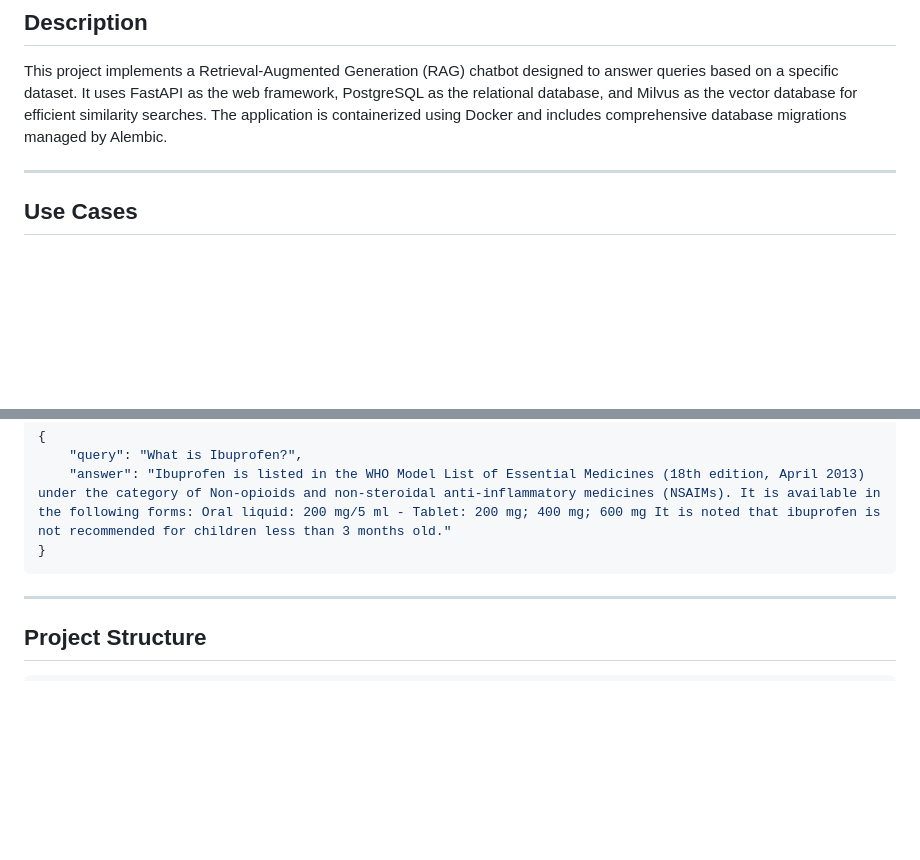
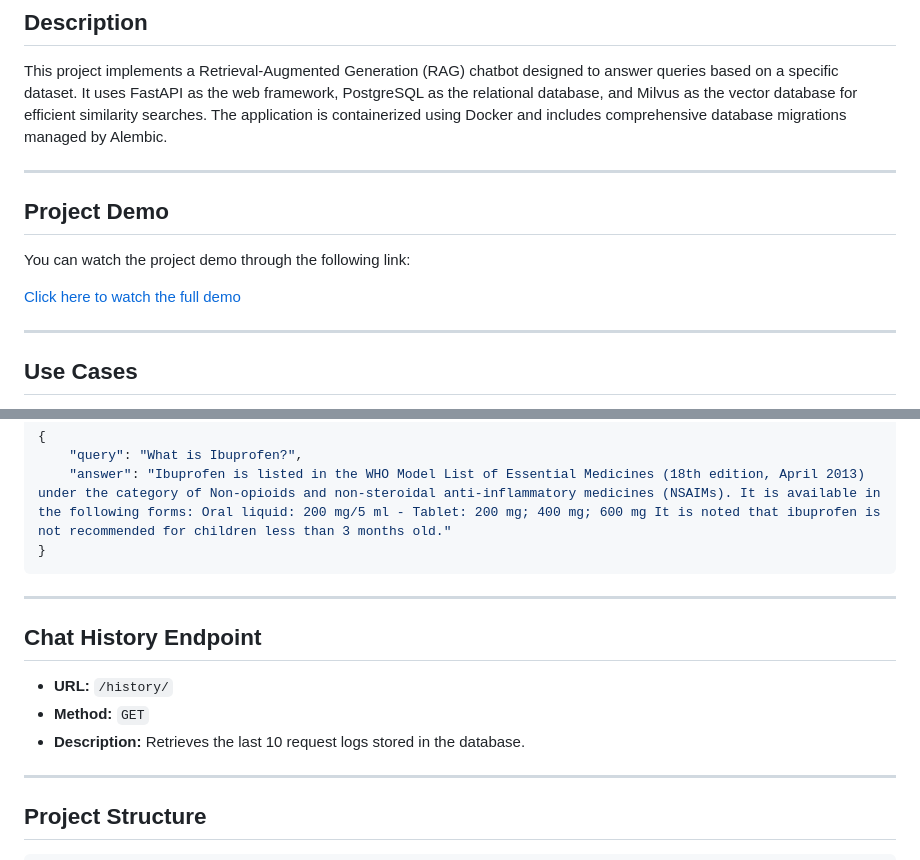
Before and after one commit to rumeysacelik/RAG-Project, a Markdown page: README.md, 2 parts joined by grey strips. Rendered like a GitHub page; blank space fills up the shorter version.

Commit message:
demo video added to readme file

````diff
--- a/README.md
+++ b/README.md
@@ -3,6 +3,14 @@
 ## Description
 
 This project implements a Retrieval-Augmented Generation (RAG) chatbot designed to answer queries based on a specific dataset. It uses FastAPI as the web framework, PostgreSQL as the relational database, and Milvus as the vector database for efficient similarity searches. The application is containerized using Docker and includes comprehensive database migrations managed by Alembic.
+
+---
+
+## Project Demo
+
+You can watch the project demo through the following link:
+
+[Click here to watch the full demo](https://youtu.be/7iRSQH0HmsY)
 
 ---
 
@@ -177,11 +185,13 @@ The server will be available at `http://localhost:8000`.
     "answer": "Ibuprofen is listed in the WHO Model List of Essential Medicines (18th edition, April 2013) under the category of Non-opioids and non-steroidal anti-inflammatory medicines (NSAIMs). It is available in the following forms: Oral liquid: 200 mg/5 ml - Tablet: 200 mg; 400 mg; 600 mg It is noted that ibuprofen is not recommended for children less than 3 months old."
 }
 ```
-<!--
-### Logs Endpoint
-- **URL:** `/logs`
+---
+
+## Chat History Endpoint
+
+- **URL:** `/history/`
 - **Method:** `GET`
-- **Description:** Retrieves all request logs stored in the database. -->
+- **Description:** Retrieves the last 10  request logs stored in the database.
 
 ---
 
````
